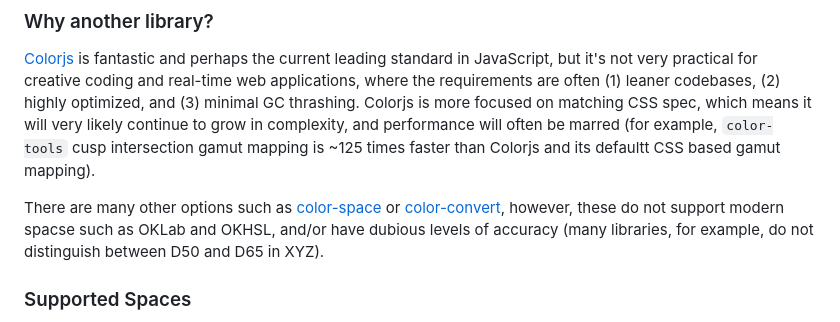
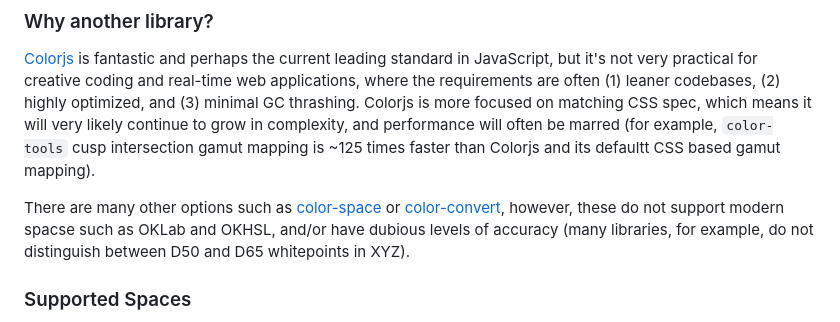
Before and after one commit to texel-org/color, a Markdown page: README.md, the part around the change. Drawn GitHub-style.

Commit message:
whitepoint note

```diff
--- a/README.md
+++ b/README.md
@@ -307,7 +307,7 @@ sRGB.toBase(in_sRGB, out_linear_sRGB); // linear to gamma transfer function
 
 [Colorjs](https://colorjs.io/) is fantastic and perhaps the current leading standard in JavaScript, but it's not very practical for creative coding and real-time web applications, where the requirements are often (1) leaner codebases, (2) highly optimized, and (3) minimal GC thrashing. Colorjs is more focused on matching CSS spec, which means it will very likely continue to grow in complexity, and performance will often be marred (for example, `color-tools` cusp intersection gamut mapping is ~125 times faster than Colorjs and its defaultt CSS based gamut mapping).
 
-There are many other options such as [color-space](https://www.npmjs.com/package/color-space) or [color-convert](https://www.npmjs.com/package/color-convert), however, these do not support modern spacse such as OKLab and OKHSL, and/or have dubious levels of accuracy (many libraries, for example, do not distinguish between D50 and D65 in XYZ).
+There are many other options such as [color-space](https://www.npmjs.com/package/color-space) or [color-convert](https://www.npmjs.com/package/color-convert), however, these do not support modern spacse such as OKLab and OKHSL, and/or have dubious levels of accuracy (many libraries, for example, do not distinguish between D50 and D65 whitepoints in XYZ).
 
 ### Supported Spaces
 
```
